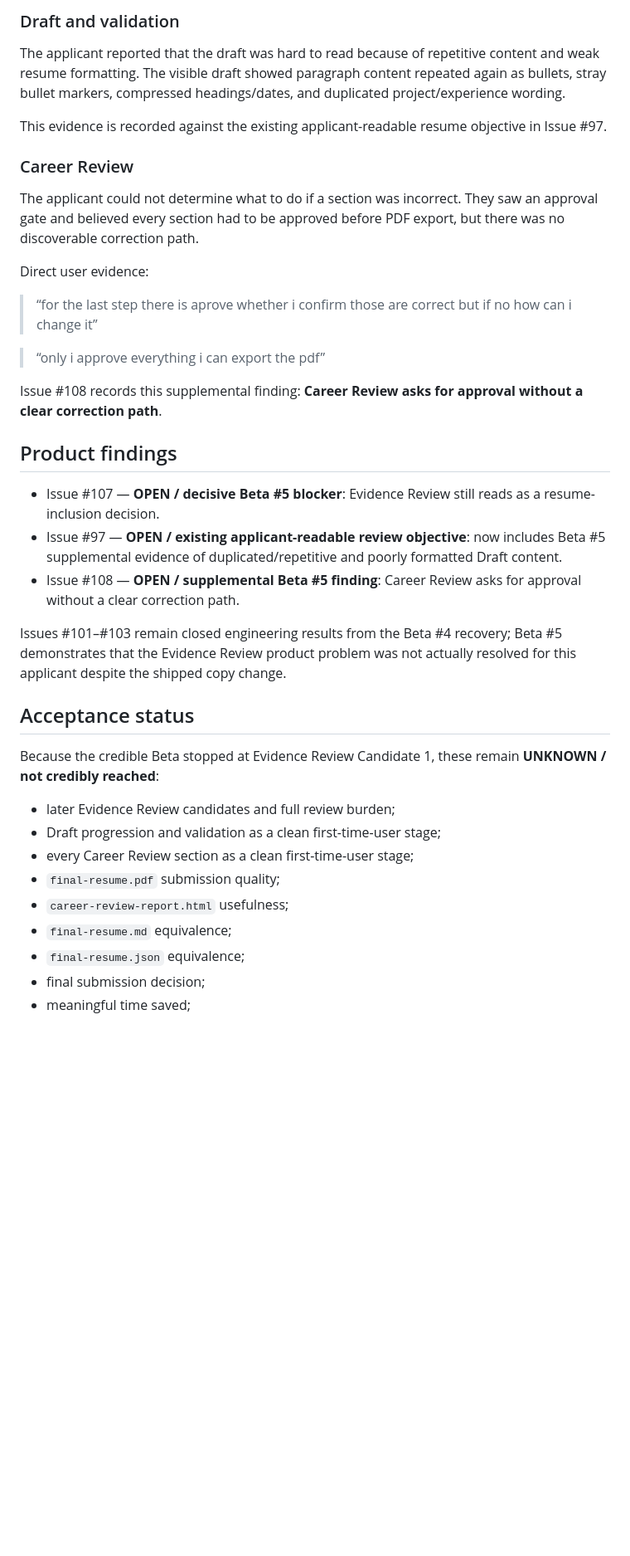
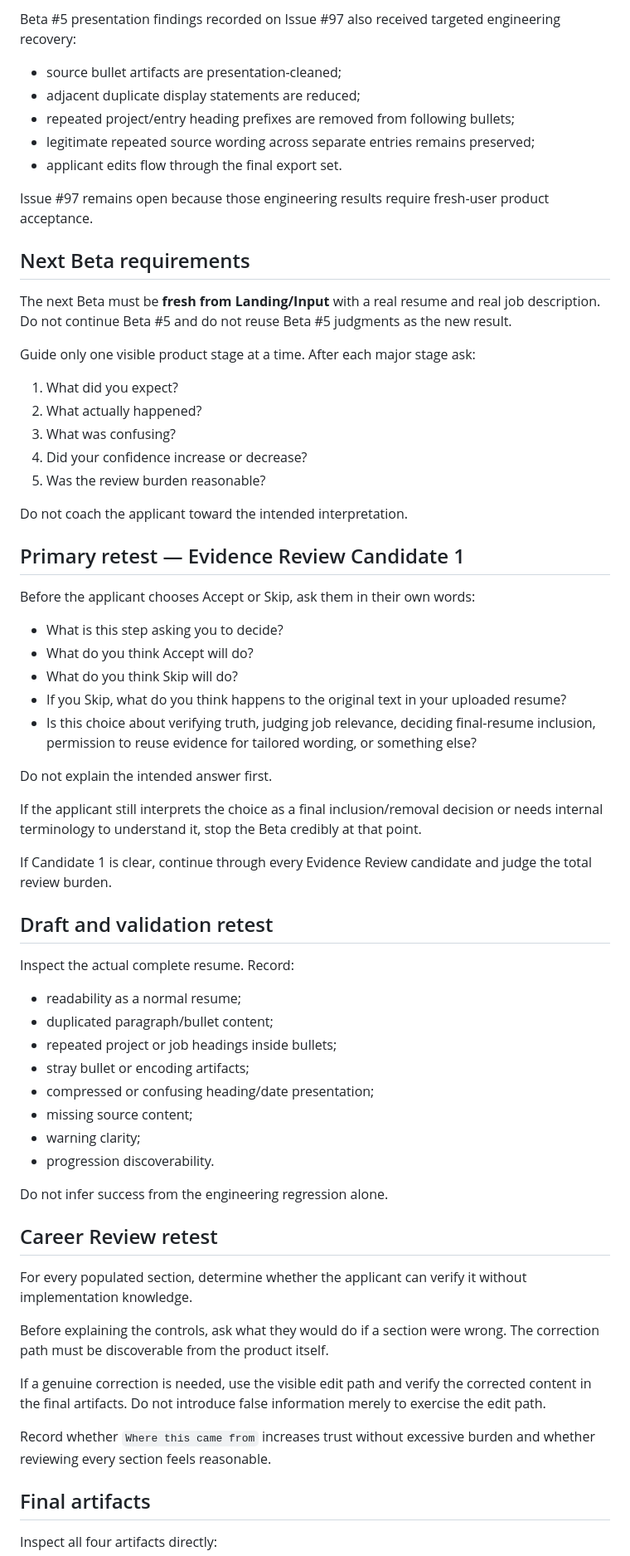
Before and after one commit to MumGinger/career-evolution-platform, a Markdown page: docs/context/beta-handoff.md, the part around one of its changes. Shown at 83% size. Drawn GitHub-style; blank space fills up the shorter version.

Commit message:
docs: prepare fresh Beta after Beta 5 recovery

```diff
--- a/docs/context/beta-handoff.md
+++ b/docs/context/beta-handoff.md
@@ -67,40 +50,70 @@ After Beta #5 had already failed, the applicant manually continued exploring the
 
-### Draft and validation
+Beta #5 presentation findings recorded on Issue #97 also received targeted engineering recovery:
 
-The applicant reported that the draft was hard to read because of repetitive content and weak resume formatting. The visible draft showed paragraph content repeated again as bullets, stray bullet markers, compressed headings/dates, and duplicated project/experience wording.
+- source bullet artifacts are presentation-cleaned;
+- adjacent duplicate display statements are reduced;
+- repeated project/entry heading prefixes are removed from following bullets;
+- legitimate repeated source wording across separate entries remains preserved;
+- applicant edits flow through the final export set.
 
-This evidence is recorded against the existing applicant-readable resume objective in Issue #97.
+Issue #97 remains open because those engineering results require fresh-user product acceptance.
 
-### Career Review
+## Next Beta requirements
 
-The applicant could not determine what to do if a section was incorrect. They saw an approval gate and believed every section had to be approved before PDF export, but there was no discoverable correction path.
+The next Beta must be **fresh from Landing/Input** with a real resume and real job description. Do not continue Beta #5 and do not reuse Beta #5 judgments as the new result.
 
-Direct user evidence:
+Guide only one visible product stage at a time. After each major stage ask:
 
-> “for the last step there is aprove whether i confirm those are correct but if no how can i change it”
+1. What did you expect?
+2. What actually happened?
+3. What was confusing?
+4. Did your confidence increase or decrease?
+5. Was the review burden reasonable?
 
-> “only i approve everything i can export the pdf”
+Do not coach the applicant toward the intended interpretation.
 
-Issue #108 records this supplemental finding: **Career Review asks for approval without a clear correction path**.
+## Primary retest — Evidence Review Candidate 1
 
-## Product findings
+Before the applicant chooses Accept or Skip, ask them in their own words:
 
-- Issue #107 — **OPEN / decisive Beta #5 blocker**: Evidence Review still reads as a resume-inclusion decision.
-- Issue #97 — **OPEN / existing applicant-readable review objective**: now includes Beta #5 supplemental evidence of duplicated/repetitive and poorly formatted Draft content.
-- Issue #108 — **OPEN / supplemental Beta #5 finding**: Career Review asks for approval without a clear correction path.
+- What is this step asking you to decide?
+- What do you think Accept will do?
+- What do you think Skip will do?
+- If you Skip, what do you think happens to the original text in your uploaded resume?
+- Is this choice about verifying truth, judging job relevance, deciding final-resume inclusion, permission to reuse evidence for tailored wording, or something else?
 
-Issues #101–#103 remain closed engineering results from the Beta #4 recovery; Beta #5 demonstrates that the Evidence Review product problem was not actually resolved for this applicant despite the shipped copy change.
+Do not explain the intended answer first.
 
-## Acceptance status
+If the applicant still interprets the choice as a final inclusion/removal decision or needs internal terminology to understand it, stop the Beta credibly at that point.
 
-Because the credible Beta stopped at Evidence Review Candidate 1, these remain **UNKNOWN / not credibly reached**:
+If Candidate 1 is clear, continue through every Evidence Review candidate and judge the total review burden.
 
-- later Evidence Review candidates and full review burden;
-- Draft progression and validation as a clean first-time-user stage;
-- every Career Review section as a clean first-time-user stage;
-- `final-resume.pdf` submission quality;
-- `career-review-report.html` usefulness;
-- `final-resume.md` equivalence;
-- `final-resume.json` equivalence;
-- final submission decision;
-- meaningful time saved;
+## Draft and validation retest
+
+Inspect the actual complete resume. Record:
+
+- readability as a normal resume;
+- duplicated paragraph/bullet content;
+- repeated project or job headings inside bullets;
+- stray bullet or encoding artifacts;
+- compressed or confusing heading/date presentation;
+- missing source content;
+- warning clarity;
+- progression discoverability.
+
+Do not infer success from the engineering regression alone.
+
+## Career Review retest
+
+For every populated section, determine whether the applicant can verify it without implementation knowledge.
+
+Before explaining the controls, ask what they would do if a section were wrong. The correction path must be discoverable from the product itself.
+
+If a genuine correction is needed, use the visible edit path and verify the corrected content in the final artifacts. Do not introduce false information merely to exercise the edit path.
+
+Record whether `Where this came from` increases trust without excessive burden and whether reviewing every section feels reasonable.
+
+## Final artifacts
+
+Inspect all four artifacts directly:
+
```
Also changed, not shown: other parts of docs/context/beta-handoff.md (+59 -42 lines).
